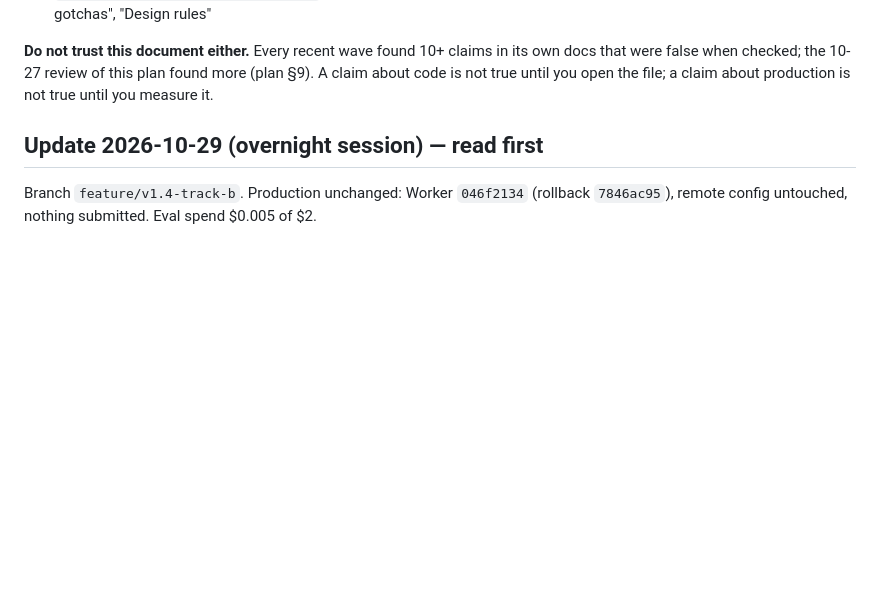
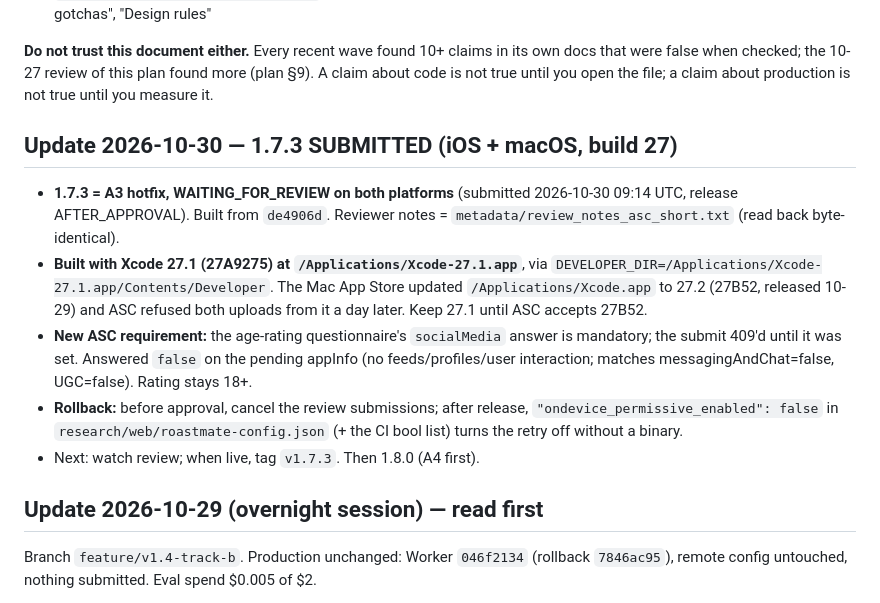
Before and after one commit to JasonYeYuhe/RoastMate-iOS, a Markdown page: docs/HANDOFF_v1.8_NEXT_SESSION.md, the part around the change. Rendered like a GitHub page; blank space fills up the shorter version.

Commit message:
release(1.7.3): submitted iOS + macOS build 27 (built with Xcode 27.1; ASC refuses 27.2 27B52)
Co-Authored-By: Claude Opus 5.5 <noreply@anthropic.com>

```diff
--- a/docs/HANDOFF_v1.8_NEXT_SESSION.md
+++ b/docs/HANDOFF_v1.8_NEXT_SESSION.md
@@ -24,6 +24,24 @@ in May and is far behind — don't merge or rebase onto it as a side quest).
 own docs that were false when checked; the 10-27 review of this plan found more
 (plan §9). A claim about code is not true until you open the file; a claim about
 production is not true until you measure it.
+
+## Update 2026-10-30 — 1.7.3 SUBMITTED (iOS + macOS, build 27)
+
+- **1.7.3 = A3 hotfix, WAITING_FOR_REVIEW on both platforms** (submitted
+  2026-10-30 09:14 UTC, release AFTER_APPROVAL). Built from `de4906d`. Reviewer
+  notes = `metadata/review_notes_asc_short.txt` (read back byte-identical).
+- **Built with Xcode 27.1 (27A9275) at `/Applications/Xcode-27.1.app`**, via
+  `DEVELOPER_DIR=/Applications/Xcode-27.1.app/Contents/Developer`. The Mac App
+  Store updated `/Applications/Xcode.app` to 27.2 (27B52, released 10-29) and ASC
+  refused both uploads from it a day later. Keep 27.1 until ASC accepts 27B52.
+- **New ASC requirement:** the age-rating questionnaire's `socialMedia` answer is
+  mandatory; the submit 409'd until it was set. Answered `false` on the pending
+  appInfo (no feeds/profiles/user interaction; matches messagingAndChat=false,
+  UGC=false). Rating stays 18+.
+- **Rollback:** before approval, cancel the review submissions; after release,
+  `"ondevice_permissive_enabled": false` in `research/web/roastmate-config.json`
+  (+ the CI bool list) turns the retry off without a binary.
+- Next: watch review; when live, tag `v1.7.3`. Then 1.8.0 (A4 first).
 
 ## Update 2026-10-29 (overnight session) — read first
 
```
Also changed, not shown: 1 other file.
